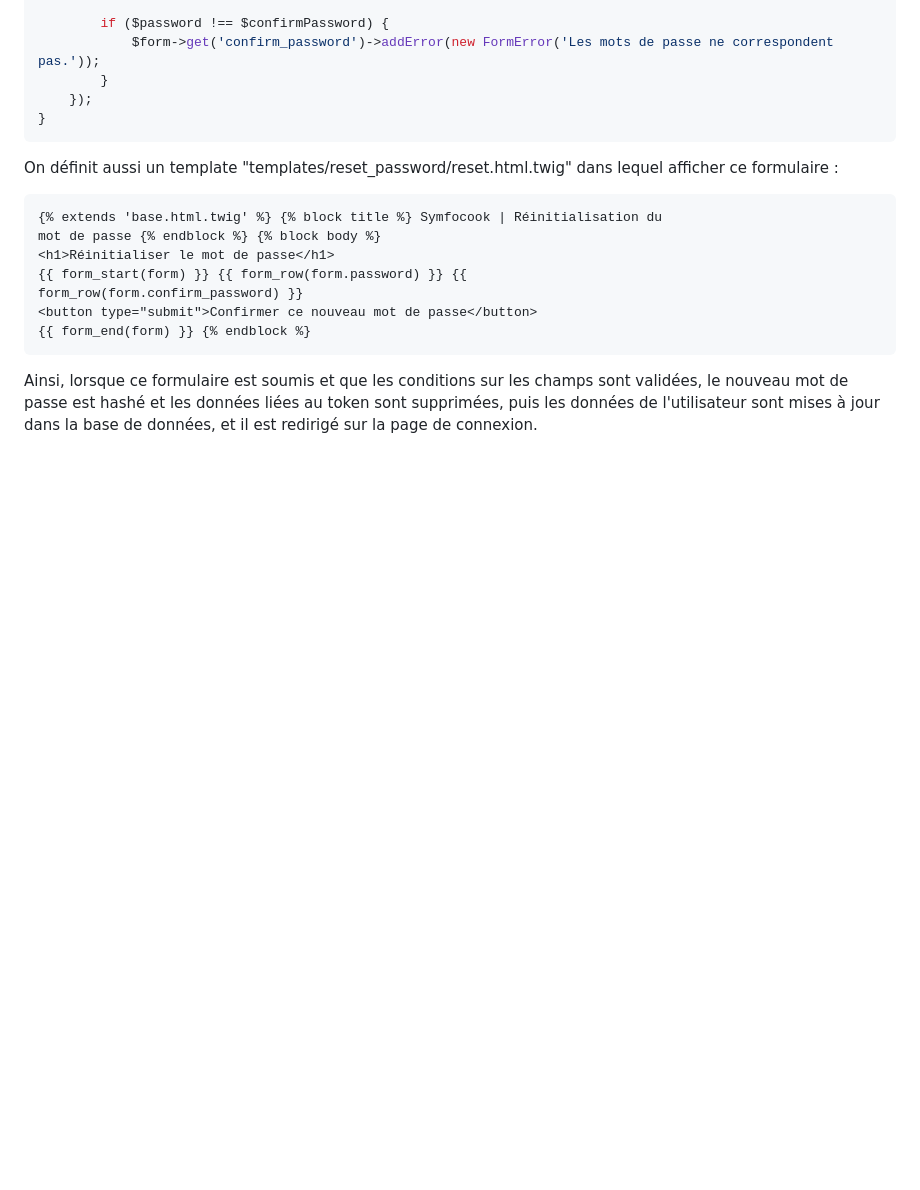
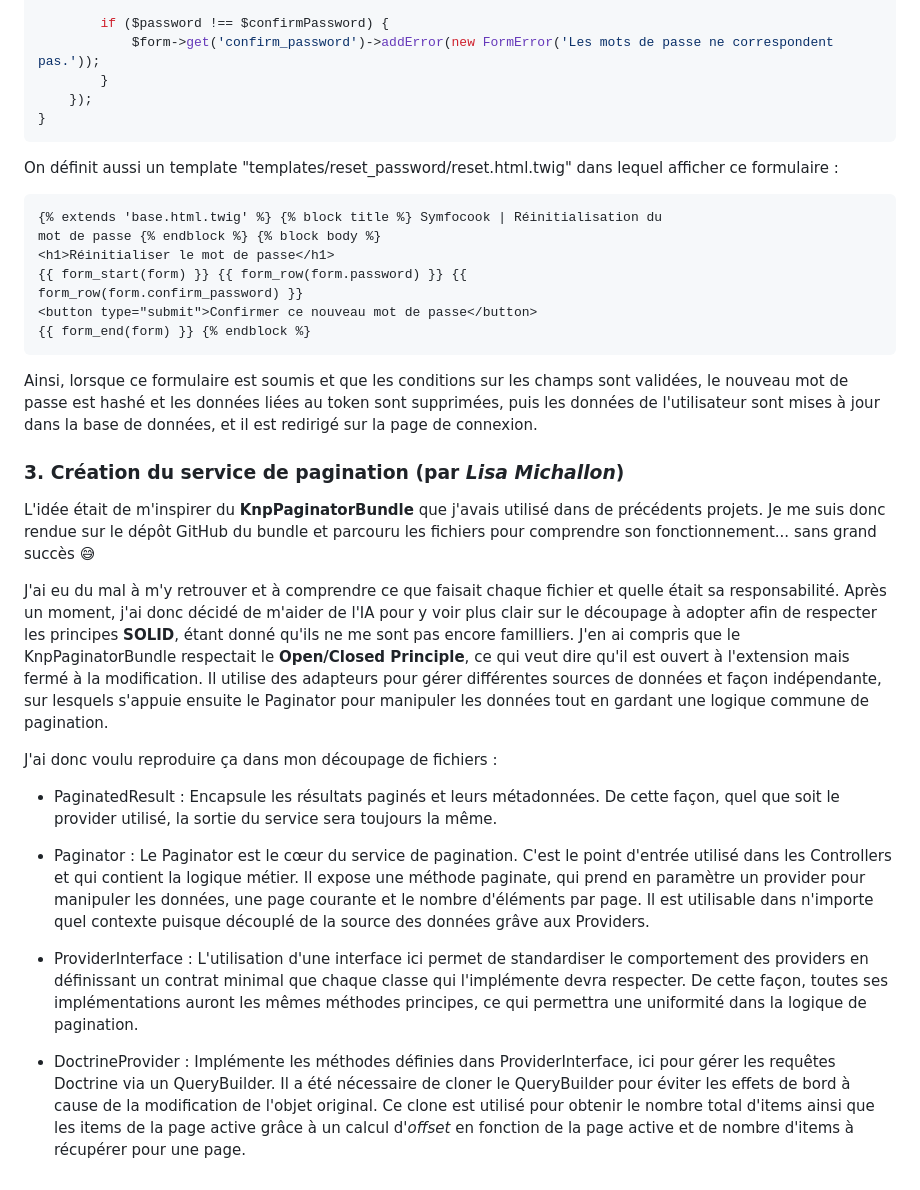
Before and after one commit to lmichallon/symfocook, a Markdown page: README.md, the part around the change. Drawn GitHub-style; blank space fills up the shorter version.

Commit message:
📝 add paginator documentation

```diff
--- a/README.md
+++ b/README.md
@@ -702,3 +702,19 @@ form_row(form.confirm_password) }}
 Ainsi, lorsque ce formulaire est soumis et que les conditions sur les champs sont validées, le nouveau mot de passe est hashé
 et les données liées au token sont supprimées, puis les données de l'utilisateur sont mises à jour dans la base de données, et il est redirigé sur
 la page de connexion.
+
+### 3. Création du service de pagination (par _Lisa Michallon_)
+
+L'idée était de m'inspirer du **KnpPaginatorBundle** que j'avais utilisé dans de précédents projets. Je me suis donc rendue sur le dépôt GitHub du bundle et parcouru les fichiers pour comprendre son fonctionnement... sans grand succès 😅
+
+J'ai eu du mal à m'y retrouver et à comprendre ce que faisait chaque fichier et quelle était sa responsabilité. Après un moment, j'ai donc décidé de m'aider de l'IA pour y voir plus clair sur le découpage à adopter afin de respecter les principes **SOLID**, étant donné qu'ils ne me sont pas encore familliers. J'en ai compris que le KnpPaginatorBundle respectait le **Open/Closed Principle**, ce qui veut dire qu'il est ouvert à l'extension mais fermé à la modification. Il utilise des adapteurs pour gérer différentes sources de données et façon indépendante, sur lesquels s'appuie ensuite le Paginator pour manipuler les données tout en gardant une logique commune de pagination.
+
+J'ai donc voulu reproduire ça dans mon découpage de fichiers :
+
+- PaginatedResult : Encapsule les résultats paginés et leurs métadonnées. De cette façon, quel que soit le provider utilisé, la sortie du service sera toujours la même.
+
+- Paginator : Le Paginator est le cœur du service de pagination. C'est le point d'entrée utilisé dans les Controllers et qui contient la logique métier. Il expose une méthode paginate, qui prend en paramètre un provider pour manipuler les données, une page courante et le nombre d'éléments par page. Il est utilisable dans n'importe quel contexte puisque découplé de la source des données grâve aux Providers.
+
+- ProviderInterface : L'utilisation d'une interface ici permet de standardiser le comportement des providers en définissant un contrat minimal que chaque classe qui l'implémente devra respecter. De cette façon, toutes ses implémentations auront les mêmes méthodes principes, ce qui permettra une uniformité dans la logique de pagination.
+
+- DoctrineProvider : Implémente les méthodes définies dans ProviderInterface, ici pour gérer les requêtes Doctrine via un QueryBuilder. Il a été nécessaire de cloner le QueryBuilder pour éviter les effets de bord à cause de la modification de l'objet original. Ce clone est utilisé pour obtenir le nombre total d'items ainsi que les items de la page active grâce à un calcul d'_offset_ en fonction de la page active et de nombre d'items à récupérer pour une page.
```
